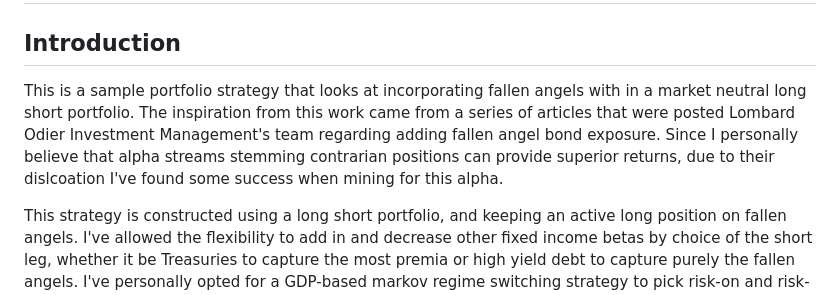
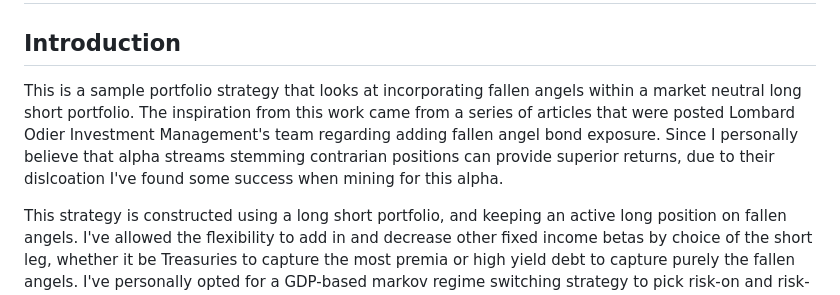
Before and after one commit to diegodalvarez/FallenAngelRiskPremia, a Markdown page: README.md, the part around the change. GitHub-like rendering.

```diff
--- a/README.md
+++ b/README.md
@@ -2,7 +2,7 @@
 # Fallen Angel Risk Premia
 
 ## Introduction
-This is a sample portfolio strategy that looks at incorporating fallen angels with in a market neutral long short portfolio. The inspiration from this work came from a series of articles that were posted Lombard Odier Investment Management's team regarding adding fallen angel bond exposure. Since I personally believe that alpha streams stemming contrarian positions can provide superior returns, due to their dislcoation I've found some success when mining for this alpha.
+This is a sample portfolio strategy that looks at incorporating fallen angels within a market neutral long short portfolio. The inspiration from this work came from a series of articles that were posted Lombard Odier Investment Management's team regarding adding fallen angel bond exposure. Since I personally believe that alpha streams stemming contrarian positions can provide superior returns, due to their dislcoation I've found some success when mining for this alpha.
 
 This strategy is constructed using a long short portfolio, and keeping an active long position on fallen angels. I've allowed the flexibility to add in and decrease other fixed income betas by choice of the short leg, whether it be Treasuries to capture the most premia or high yield debt to capture purely the fallen angels. I've personally opted for a GDP-based markov regime switching strategy to pick risk-on and risk-off scenarios to pick up more fixed income risk premia.
 
```
